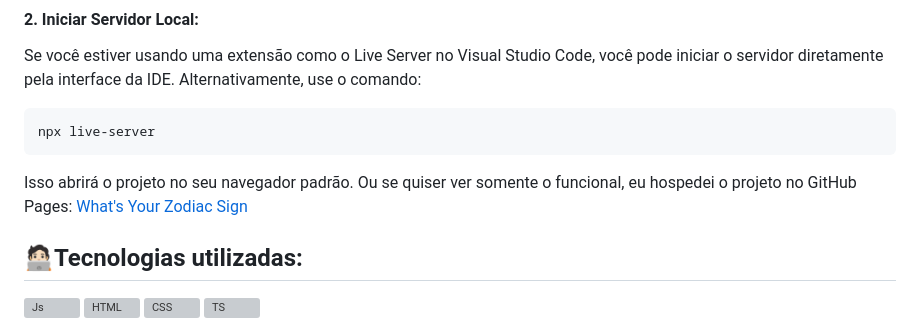
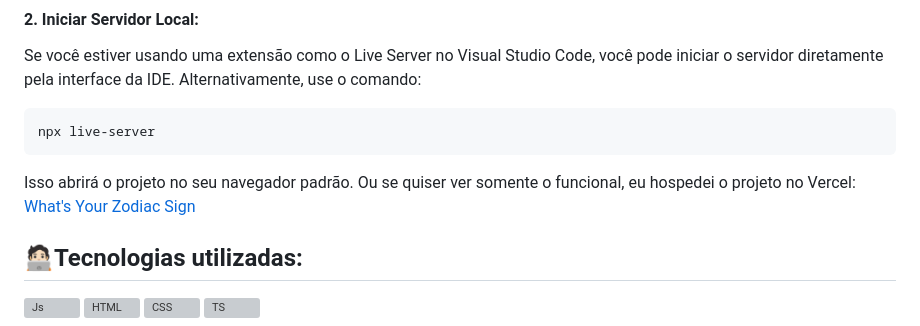
Before and after one commit to code-front-braga/PR-Whats_Your_Sign, a Markdown page: README.md, the part around the change. Drawn GitHub-style; grey boxes are pictures that could not be loaded.

Commit message:
docs: Alteração no link no readme, deploy feito no Vercel

````diff
--- a/README.md
+++ b/README.md
@@ -56,7 +56,7 @@ Se você estiver usando uma extensão como o Live Server no Visual Studio Code,
 npx live-server
 ```
 
-Isso abrirá o projeto no seu navegador padrão. Ou se quiser ver somente o funcional, eu hospedei o projeto no GitHub Pages: [What's Your Zodiac Sign](https://code-front-braga.github.io/PR-Whats_Your_Zodiac_Sign/)
+Isso abrirá o projeto no seu navegador padrão. Ou se quiser ver somente o funcional, eu hospedei o projeto no Vercel: [What's Your Zodiac Sign](https://pr-whats-your-zodiac-sign.vercel.app)
 
 ## 🧑🏻‍💻Tecnologias utilizadas:
 
````
